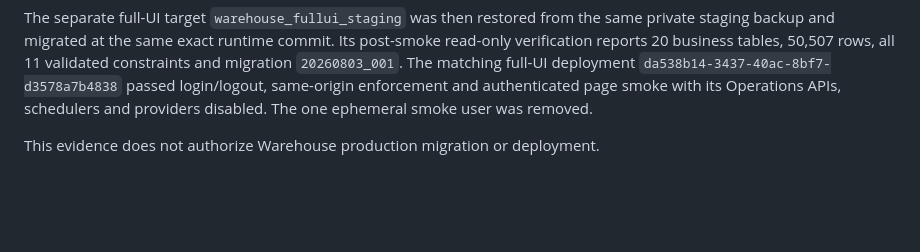
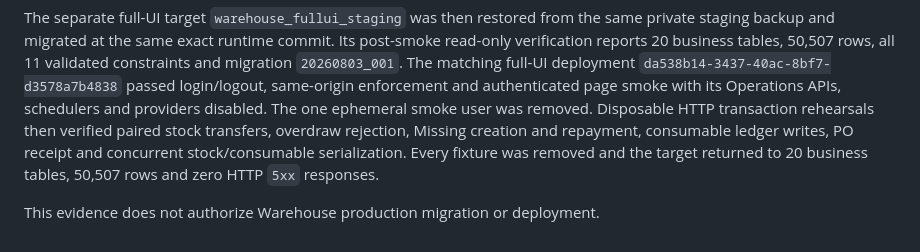
Before and after one commit to cfragoulis-design/Warehouse, a Markdown page: docs/WAREHOUSE_SCHEMA_BASELINE_V1.md, the part around the change. Rendered like a GitHub page; blank space fills up the shorter version.

```diff
--- a/docs/WAREHOUSE_SCHEMA_BASELINE_V1.md
+++ b/docs/WAREHOUSE_SCHEMA_BASELINE_V1.md
@@ -109,5 +109,10 @@ all 11 validated constraints and migration `20260803_001`. The matching
 full-UI deployment `da538b14-3437-40ac-8bf7-d3578a7b4838` passed login/logout,
 same-origin enforcement and authenticated page smoke with its Operations APIs,
 schedulers and providers disabled. The one ephemeral smoke user was removed.
+Disposable HTTP transaction rehearsals then verified paired stock transfers,
+overdraw rejection, Missing creation and repayment, consumable ledger writes,
+PO receipt and concurrent stock/consumable serialization. Every fixture was
+removed and the target returned to 20 business tables, 50,507 rows and zero
+HTTP `5xx` responses.
 
 This evidence does not authorize Warehouse production migration or deployment.
```
Also changed, not shown: docs/WAREHOUSE_HARDENING_V1.md (+23 -9 lines).
